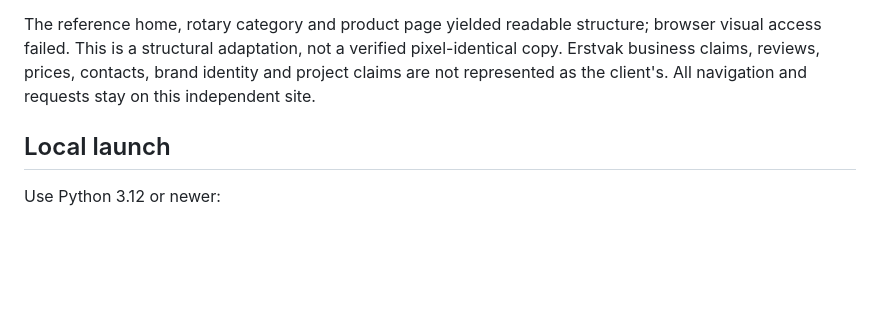
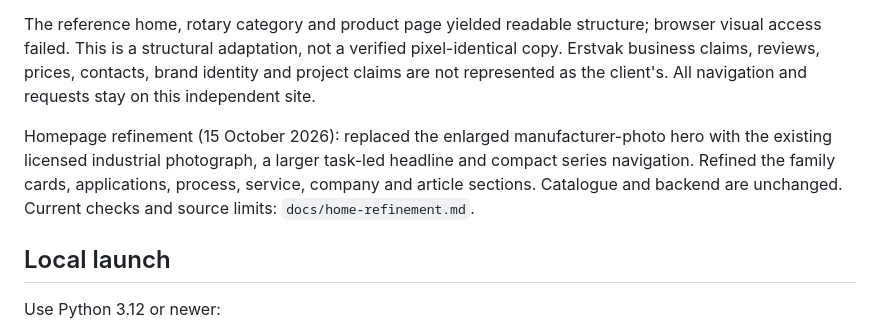
Before and after one commit to wm669vjvr2-ui/aerzen-reference-landing, a Markdown page: README.md, the part around the change. Rendered like a GitHub page; blank space fills up the shorter version.

Commit message:
Refine homepage with industrial photography and clearer composition

```diff
--- a/README.md
+++ b/README.md
@@ -9,6 +9,8 @@ Photo update (15 October 2026): all 30 AERZEN/reference entries now have real ma
 Catalogue follow-up (15 October 2026): HDSR, RSR and ERB now lead the homepage and the unified catalogue. All 23 reference models have their own photo/specification cards before the seven AERZEN entries. Native brand/type/category/search filters work without JavaScript. The large yellow non-supply banner was removed as requested; reference comparison context and inventory/commerce separation remain. Current verification: `docs/catalog-focus-update.md`.
 
 The reference home, rotary category and product page yielded readable structure; browser visual access failed. This is a structural adaptation, not a verified pixel-identical copy. Erstvak business claims, reviews, prices, contacts, brand identity and project claims are not represented as the client's. All navigation and requests stay on this independent site.
+
+Homepage refinement (15 October 2026): replaced the enlarged manufacturer-photo hero with the existing licensed industrial photograph, a larger task-led headline and compact series navigation. Refined the family cards, applications, process, service, company and article sections. Catalogue and backend are unchanged. Current checks and source limits: `docs/home-refinement.md`.
 
 ## Local launch
 
```
Also changed, not shown: .ui-pattern-forge/brief.md (+2 -0 lines), docs/design-system.md (+4 -0 lines), docs/home-refinement.md (added, +29 -0 lines), docs/previews/home-refined-desktop.png (added), docs/previews/home-refined-mobile.png (added), docs/previews/home-refined-service.png (added), 8 other files.
